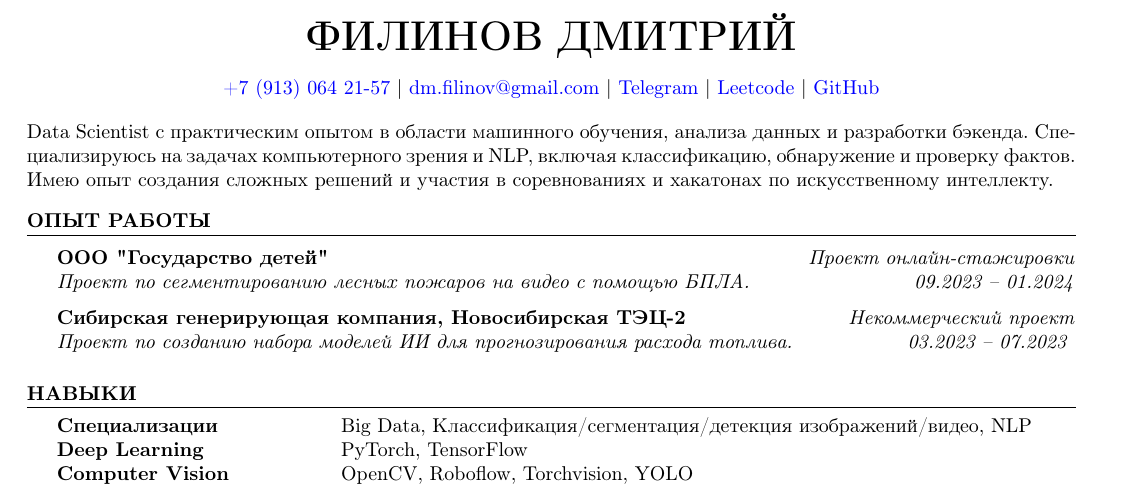
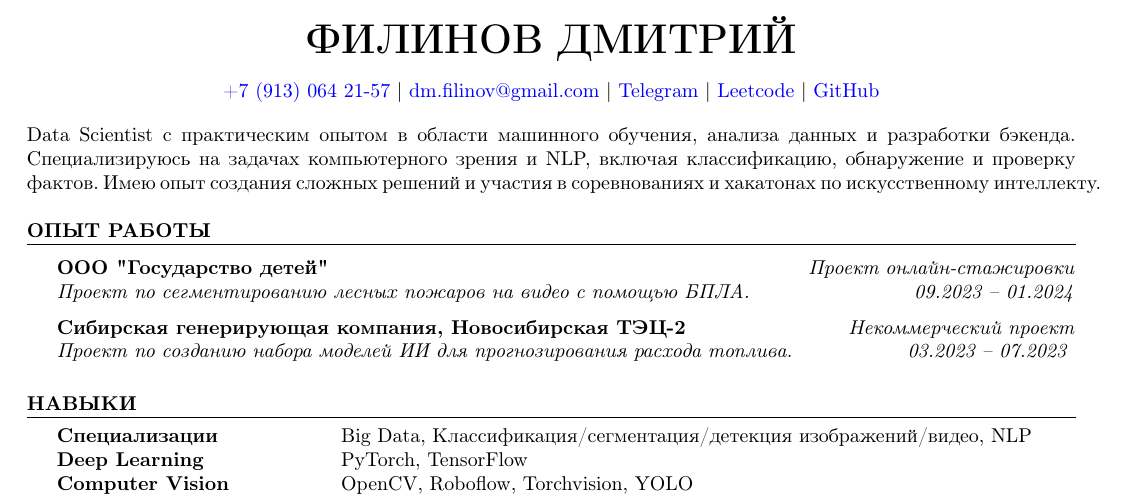
Before and after one commit to D1ffic00lt/cv, a LaTeX CV (cv_Filinov_Dmitry_ru.tex, which reads ru/header.tex): part of the page, cut so that both start at the same text. Compiled offline with pdfLaTeX.

Commit message:
corrected typo, deleted extra transfer in ru version

```diff
--- a/cv_Filinov_Dmitry_ru.tex
+++ b/cv_Filinov_Dmitry_ru.tex
@@ -34,7 +34,7 @@
 
 \input{ru/header.tex}
 
-\vspace{0.3cm}
+% no \vspace because of hyphenpenalty in ru/header.texs
 
 \input{ru/working_experience.tex}
 
--- a/ru/header.tex
+++ b/ru/header.tex
@@ -1,4 +1,5 @@
 
+\hyphenpenalty=10000
 \begin{center}
   {\huge\rmfamily\bfseries ФИЛИНОВ ДМИТРИЙ}
 \end{center}
```
Also changed, not shown: en/header.tex (+1 -1 lines), cv_Filinov_Dmitry.pdf, cv_Filinov_Dmitry_ru.pdf.
